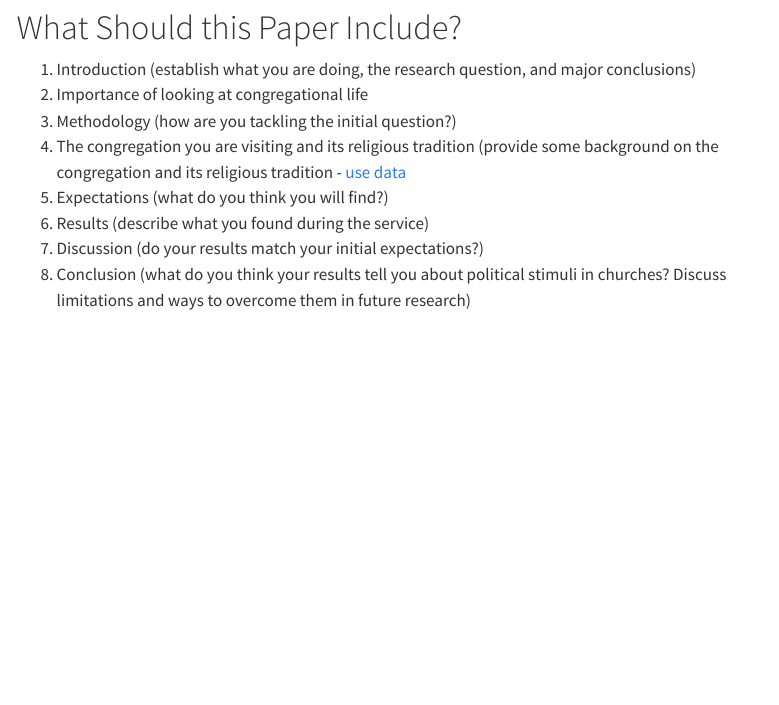
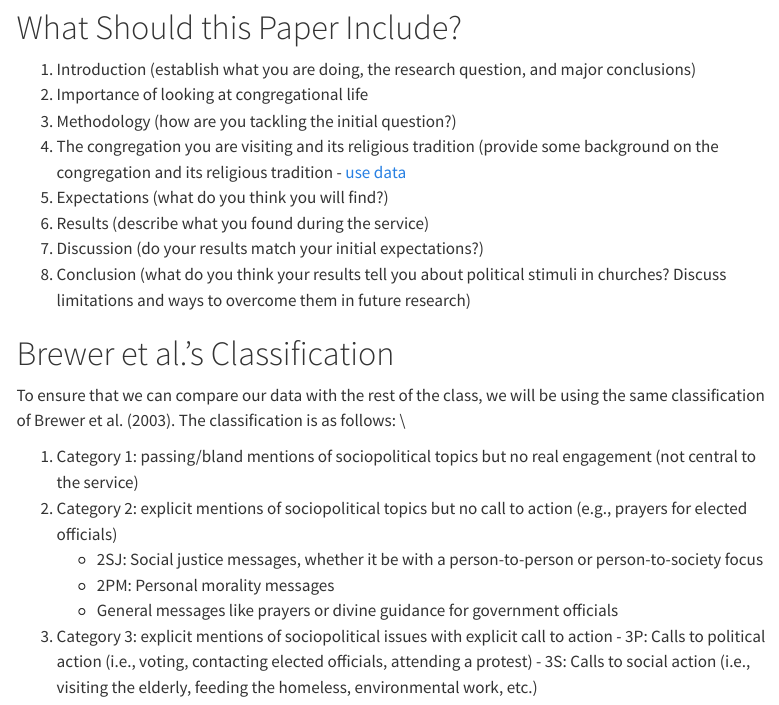
Before and after one commit to equezadallanes/pol310-fall2023, a Quarto document (resource/paper1_resources.qmd): the page in a window 1100 px wide, from 300 px down. Rendered offline with R 4.5, knitr and Pandoc in place of Quarto, with nearby package versions; menus at the side of the page are left out.

Commit message:
paper resources

```diff
--- a/_quarto.yml
+++ b/_quarto.yml
@@ -68,6 +68,7 @@ website:
             - resource/index.qmd
             - resource/reading.qmd
             - resource/writing.qmd
+            - resource/paper1_resources.qmd
             - resource/summaries.qmd
             - resource/op-ed.qmd
             - resource/citations.qmd
--- a/resource/paper1_resources.qmd
+++ b/resource/paper1_resources.qmd
@@ -21,3 +21,17 @@ title: Resources for Congregational Visit Paper
 6. Results (describe what you found during the service)
 7. Discussion (do your results match your initial expectations?)
 8. Conclusion (what do you think your results tell you about political stimuli in churches? Discuss limitations and ways to overcome them in future research)
+
+
+# Brewer et al.'s Classification
+
+To ensure that we can compare our data with the rest of the class, we will be using the same classification of Brewer et al. (2003). The classification is as follows: \\
+
+1. Category 1: passing/bland mentions of sociopolitical topics but no real engagement (not central to the service)
+2. Category 2: explicit mentions of sociopolitical topics but no call to action (e.g., prayers for elected officials)
+	  - 2SJ: Social justice messages, whether it be with a person-to-person or person-to-society focus
+	  - 2PM: Personal morality messages
+	  - General messages like prayers or divine guidance for government officials
+3. Category 3: explicit mentions of sociopolitical issues with explicit call to action
+		- 3P: Calls to political action (i.e., voting, contacting elected officials, attending a protest)
+		- 3S: Calls to social action (i.e., visiting the elderly, feeding the homeless, environmental work, etc.)
```
Also changed, not shown: assignment/congregational-visit.qmd (+5 -0 lines), .quarto/idx/assignment/congregational-visit.qmd.json, docs/search.json, 22 other files.
